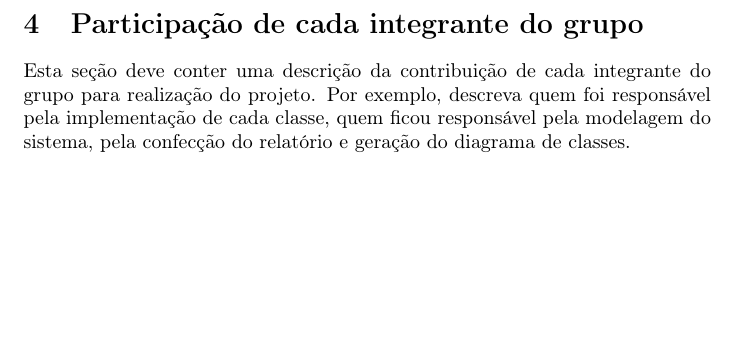
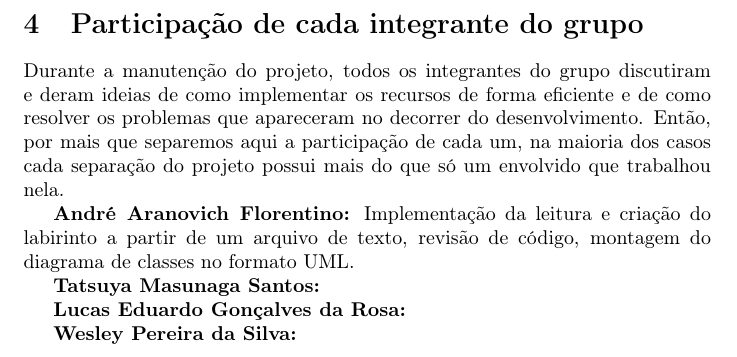
Before and after one commit to wxnn08/homem-pacote, a LaTeX document (Relatório POO.tex): part of page 5 of 5, cut so that both start at the same text, the shorter picture padded with empty space. Compiled offline with pdfLaTeX.

Commit message:
Iniciada seção 'Participação de cada integrante do grupo

```diff
--- a/Relatório POO.tex
+++ b/Relatório POO.tex
@@ -60,6 +60,14 @@ Por fim, utilizou-se o \textbf{tratamento de exceções} pontualmente para duas
 Ressalta-se que, durante o desenvolvimento do jogo e ao decorrer das aulas, surgiu a intenção de implementar o padrão de projeto Singleton para formalizar uma instância global de Pacman, Controle, Labirinto e GameManager. No entanto, devido ao limite de tempo e a todo o progresso efetuado antes de tal evento, optou-se por não utilizar o padrão de projeto, mantendo muitos atributos e métodos como \texttt{static}.
 
 \section{Participação de cada integrante do grupo}
-Esta seção deve conter uma descrição da contribuição de cada integrante do grupo para realização do projeto. Por exemplo, descreva quem foi responsável pela implementação de cada classe, quem ficou responsável pela modelagem do sistema, pela confecção do relatório e geração do diagrama de classes.
+Durante a manutenção do projeto, todos os integrantes do grupo discutiram e deram ideias de como implementar os recursos de forma eficiente e de como resolver os problemas que apareceram no decorrer do desenvolvimento. Então, por mais que separemos aqui a participação de cada um, na maioria dos casos cada separação do projeto possui mais do que só um envolvido que trabalhou nela.
+
+\textbf{André Aranovich Florentino:} Implementação da leitura e criação do labirinto a partir de um arquivo de texto, revisão de código, montagem do diagrama de classes no formato UML.
+
+\textbf{Tatsuya Masunaga Santos:}
+
+\textbf{Lucas Eduardo Gonçalves da Rosa:}
+
+\textbf{Wesley Pereira da Silva:}
 
 \end{document}
```
Also changed, not shown: Relatório POO.pdf.
